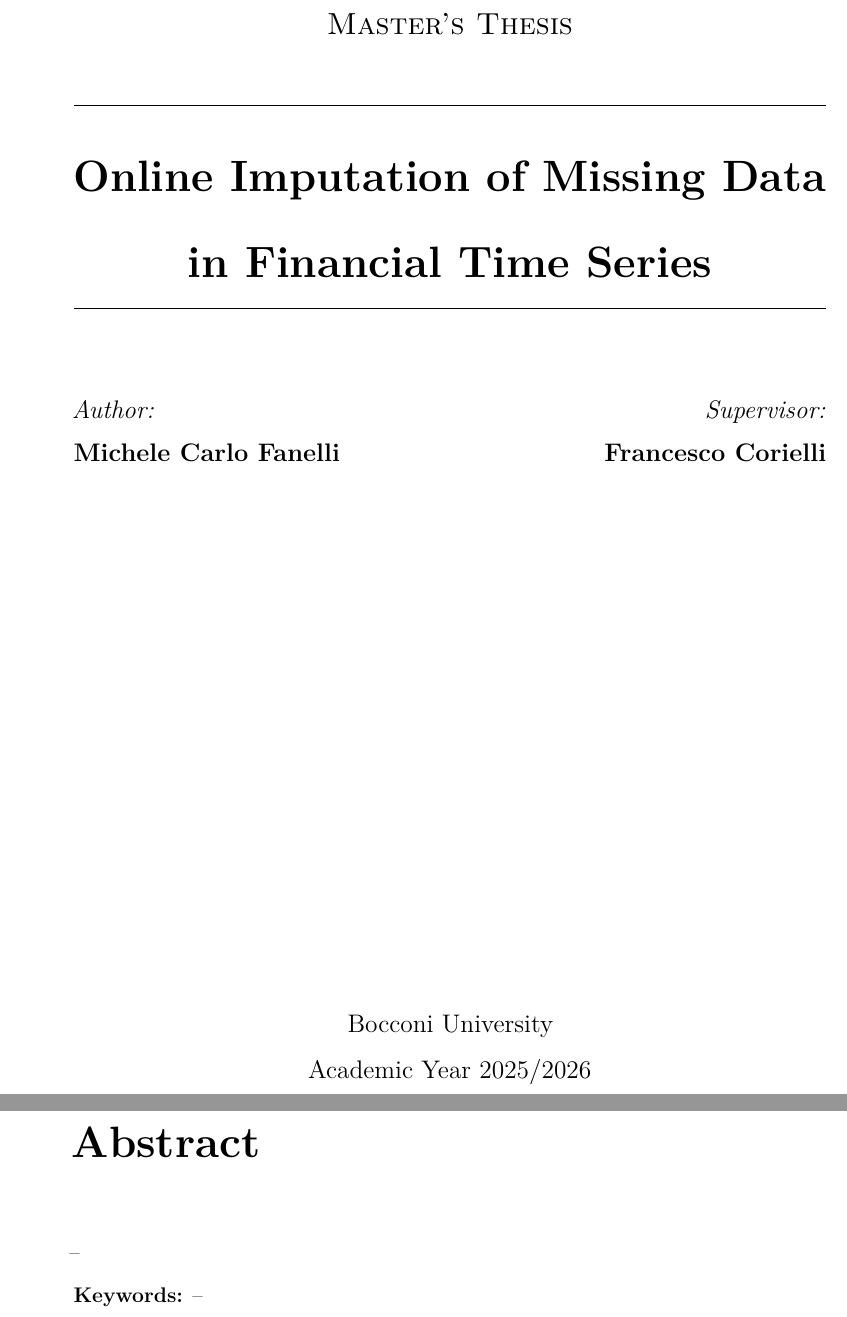
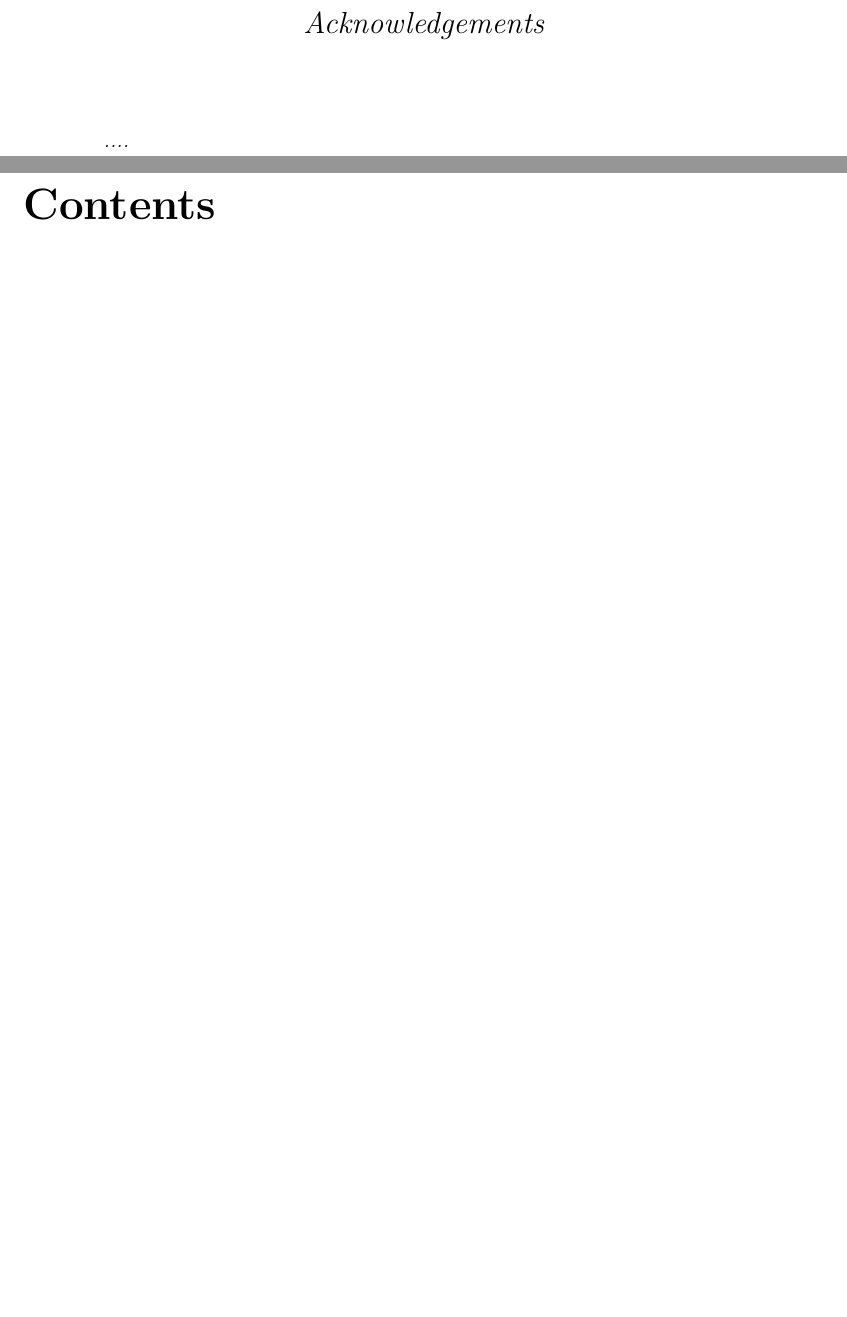
Before and after one commit to michelecarlo/Graduate-Thesis, a LaTeX thesis (Latex/main.tex, which reads Latex/Chapters/Abstract.tex): two parts of pages 1 and 2 of 22 before the commit and two parts of pages 3 and 5 of 24 after it, joined at a grey line, cut at the place of the change, the shorter picture padded with empty space. Compiled offline with pdfLaTeX.

Commit message:
fixed latex formatting

```diff
--- a/Latex/Chapters/Abstract.tex
+++ /dev/null
@@ -1,8 +0,0 @@
-\chapter*{Abstract}
-\addcontentsline{toc}{chapter}{Abstract}
-
---
-
-\medskip
-\noindent\textbf{Keywords:}
---
--- a/Latex/main.tex
+++ b/Latex/main.tex
@@ -7,15 +7,14 @@
 %%─── Encoding & fonts ────────────────────────────────────────────────────────
 \usepackage[T1]{fontenc}
 \usepackage[utf8]{inputenc}
-\usepackage{lmodern}
+\usepackage{lmodern}  % sans-serif font (Helvetica)
 \usepackage{microtype}
 
 %%─── Page layout ─────────────────────────────────────────────────────────────
 \usepackage[
   a4paper,
-  top=3cm, bottom=3cm,
-  inner=3.5cm, outer=2.5cm,
-  headheight=15pt
+  top=2.5cm, bottom=2.5cm,
+  left=2.5cm, right=2.5cm,
 ]{geometry}
 \usepackage{setspace}
 \onehalfspacing
@@ -143,41 +142,7 @@
 %%─── Document begins ──────────────────────────────────────────────────────────
 \begin{document}
 
-%%━━━━━━━━━━━━━━━━━━━━━━━━━━━━━━━━━━━━━━━━━━━━━━━━━━━━━━━━━━━━━━━━━━━━━━━━━━━
-%% TITLE PAGE
-%%━━━━━━━━━━━━━━━━━━━━━━━━━━━━━━━━━━━━━━━━━━━━━━━━━━━━━━━━━━━━━━━━━━━━━━━━━━━
-\begin{titlepage}
-  \centering
-  \vspace*{1.5cm}
-  {\scshape\Large Master's Thesis\par}
-  \vspace{0.8cm}
-  \rule{\linewidth}{0.5pt}\\[0.4cm]
-  {\huge\bfseries Online Imputation of Missing Data\\[0.4cm]
-   in Financial Time Series\par}
-  \rule{\linewidth}{0.5pt}\\[1.8cm]
-
-  \begin{minipage}{0.46\textwidth}
-    \begin{flushleft}
-      \large\textit{Author:}\\[2pt]
-      \textbf{Michele Carlo Fanelli}
-    \end{flushleft}
-  \end{minipage}\hfill
-  \begin{minipage}{0.46\textwidth}
-    \begin{flushright}
-      \large\textit{Supervisor:}\\[2pt]
-      \textbf{Francesco Corielli}\\[8pt]
-    \end{flushright}
-  \end{minipage}
-
-  \vfill
-  {\large
-    Bocconi University\\[4pt]
-    %[Department / School of Mathematics, Statistics, or Finance]\\[12pt]
-    Academic Year 2025/2026
-  \par}
-\end{titlepage}
 
 %%━━━━━━━━━━━━━━━━━━━━━━━━━━━━━━━━━━━━━━━━━━━━━━━━━━━━━━━━━━━━━━━━━━━━━━━━━━━
-%% FRONT MATTER
+%% FRONT MATTER — Acknowledgements
 %%━━━━━━━━━━━━━━━━━━━━━━━━━━━━━━━━━━━━━━━━━━━━━━━━━━━━━━━━━━━━━━━━━━━━━━━━━━━
-\pagenumbering{roman}
@@ -186 +152,0 @@
-\include{Chapters/Abstract}
@@ -188,0 +158,12 @@
+\thispagestyle{empty}
+\vspace*{\fill}
+\begin{center}
+	{\Large\itshape Acknowledgements}
+\end{center}
+\vspace{2em}
+\begin{center}
+\begin{minipage}{0.8\textwidth}
+\itshape
+....
+\end{minipage}
+\end{center}
```
Also changed, not shown: Latex/Chapters/Introduction.tex (+1 -1 lines), Latex/main.pdf, Latex/main.tex (40 more changed lines), 1 other file.
